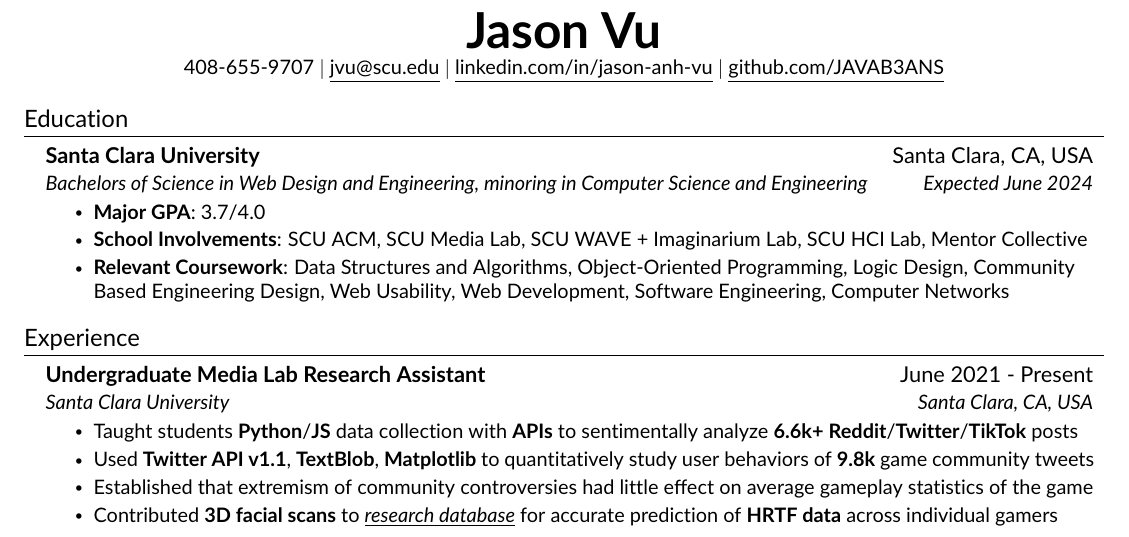
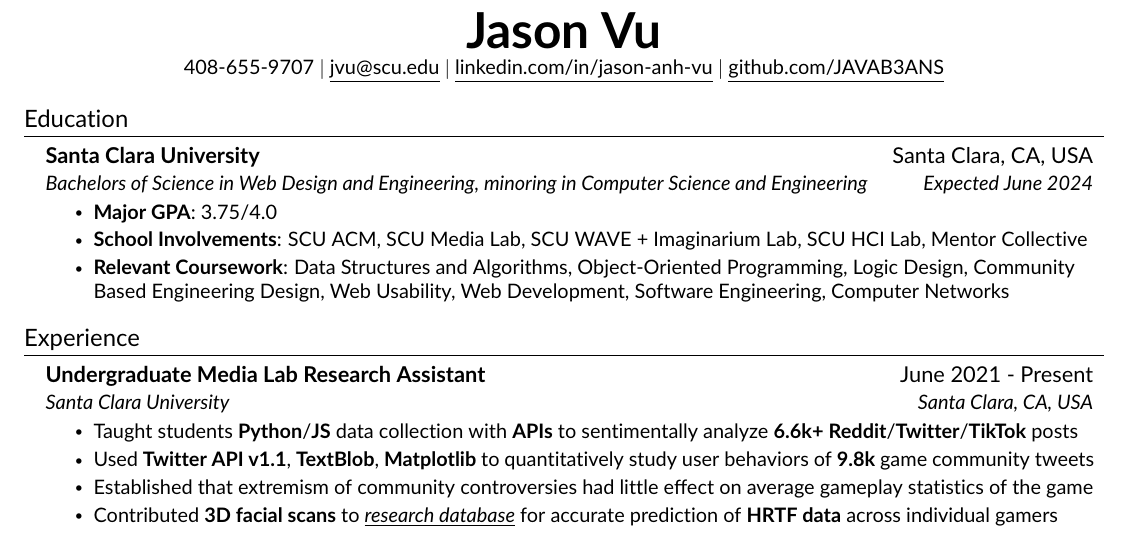
Before and after one commit to JAVAB3ANS/portfolio, a LaTeX CV (resume.tex, which reads resume/education.tex): part of the page, cut so that both start at the same text. Compiled offline with pdfLaTeX.

Commit message:
update 12/17/22

```diff
--- a/resume/education.tex
+++ b/resume/education.tex
@@ -5,7 +5,7 @@
       {Santa Clara University}{Santa Clara, CA, USA}
       {Bachelors of Science in Web Design and Engineering, minoring in Computer Science and Engineering}{Expected June 2024}
       \resumeItemListStart
-          \resumeItem{\textbf{Major GPA}: 3.7/4.0 }
+          \resumeItem{\textbf{Major GPA}: 3.75/4.0 }
           \resumeItem{\textbf{School Involvements}: SCU ACM, SCU Media Lab, SCU WAVE + Imaginarium Lab, SCU HCI Lab, Mentor Collective}
           \resumeItem{\textbf{Relevant Coursework}: Data Structures and Algorithms, Object-Oriented Programming, Logic Design, Community Based Engineering Design, Web Usability, Web Development, Software Engineering, Computer Networks}
      \resumeItemListEnd
```
